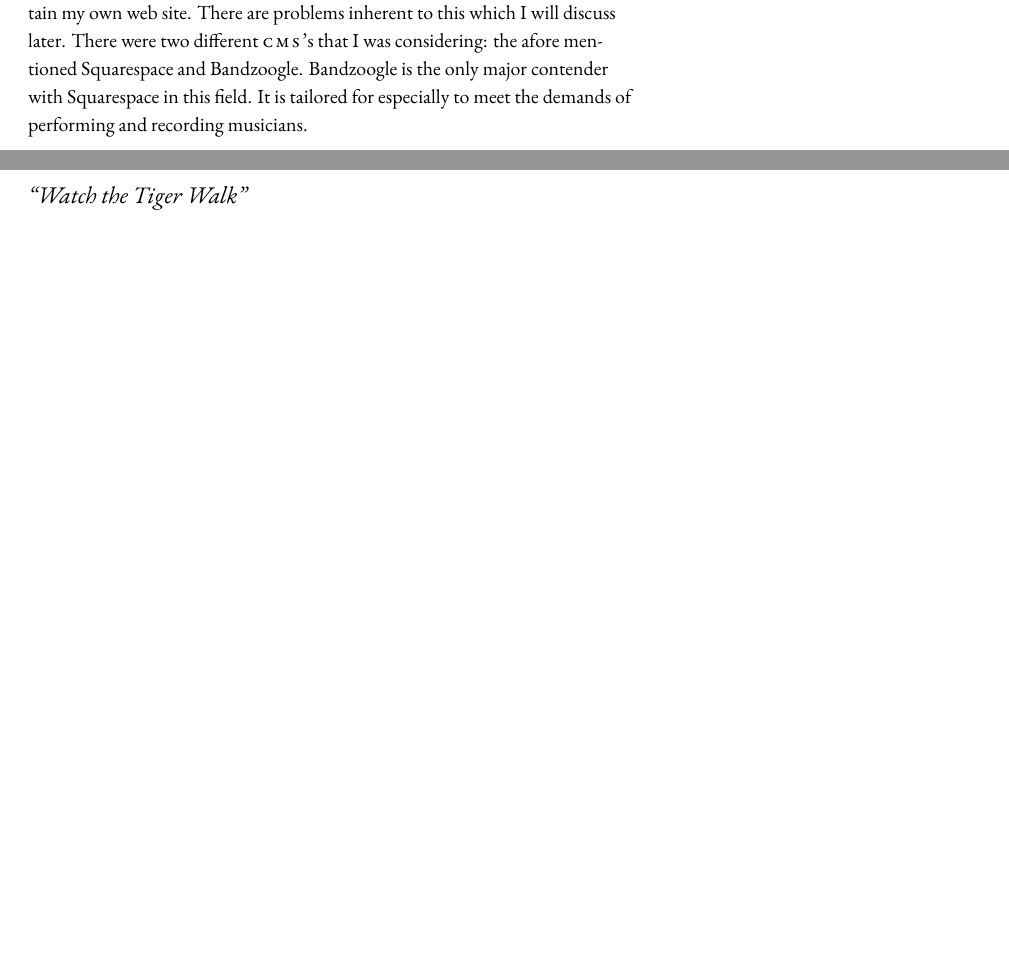
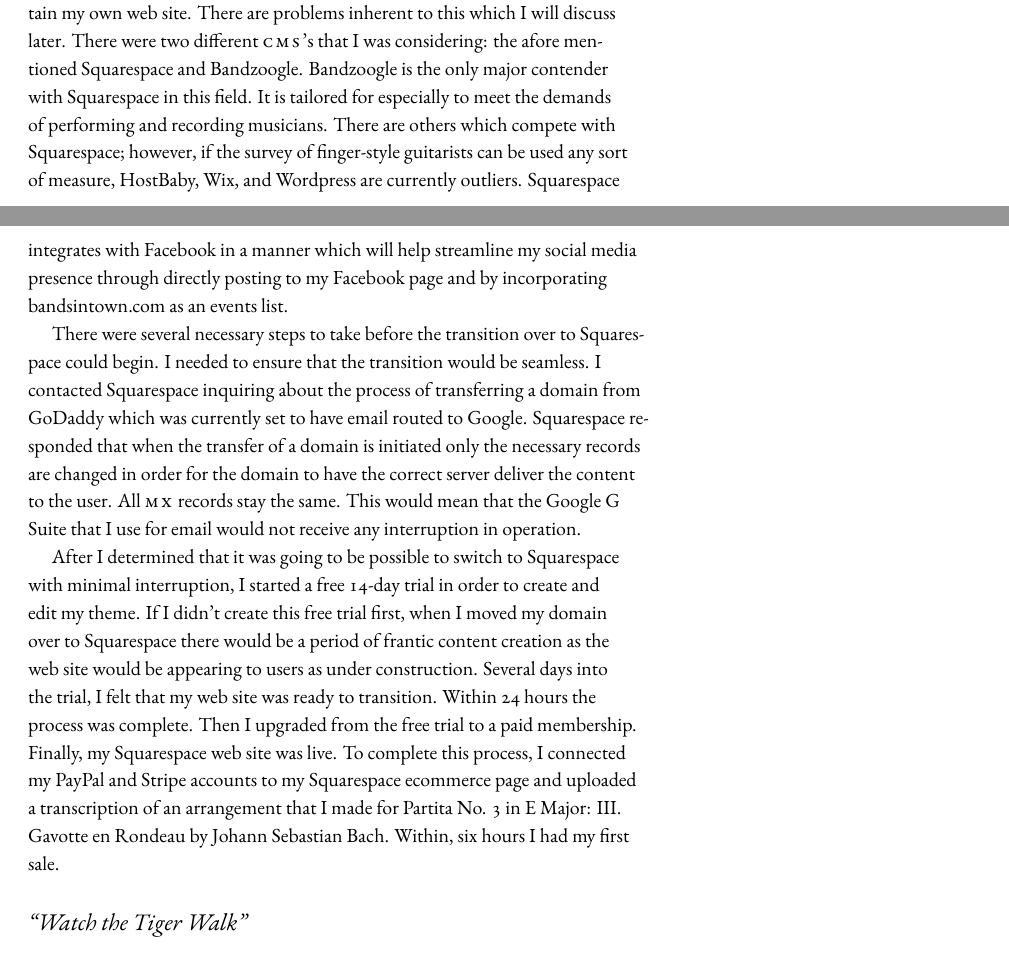
Before and after one commit to rachaelcarlson/TeXtonic, a LaTeX document (watchTheTigerWalk/testDraft.tex): two parts of pages 7 and 8 of 24 before the commit and two parts of pages 7 and 8 of 25 after it, joined at a grey line, cut so that both start at the same text, the shorter picture padded with empty space. Compiled offline with XeLaTeX.

Commit message:
First Version of web section complete

```diff
--- a/watchTheTigerWalk/testDraft.tex
+++ b/watchTheTigerWalk/testDraft.tex
@@ -214,7 +214,13 @@
 
 The most visible component of this essay is the artist's web site. Based upon the information that I have gathered from this survey, I decided to move my web site to a \textsc{cms} called Squarespace. Among the pages with a discernible \textsc{cms}, seven artists used Squarespace. These were: Alex de Grassi, Graig D'Andrea, Jimmy Wahlsteen, Kaki King, Kevin Horrigan, Lucas Michailidis, and Peppino D'Agostino. The layout of these web sites were similar for some and quite dissimilar for others. D'Andrea and Horrigan seem to be using the same template. Wahlsteen's theme makes some of the text unreadable. King's web site has a major focus on a new album and the visual components of that album. D'Andrea and de Grassi each utilized Squarespace's commerce portal. This portal was a major component which affected my decision. Based upon personal interest, I purchased de Grassi's arrangement of ``St. James Infirmary'' through his web site. It was exceedingly easy to purchase this transcription.
 
-The decision to move my web site operations over to Squarespace was not without careful discernment. I have had a bespoke web site for about five years. I know \textsc{html} and \textsc{css} enough to make me think that I should make and maintain my own web site. There are problems inherent to this which I will discuss later. There were two different \textsc{cms}'s that I was considering: the afore mentioned Squarespace and Bandzoogle. Bandzoogle is the only major contender with Squarespace in this field. It is tailored for especially to meet the demands of performing and recording musicians.
+The decision to move my web site operations over to Squarespace was not without careful discernment. I have had a bespoke web site for about five years. I know \textsc{html} and \textsc{css} enough to make me think that I should make and maintain my own web site. There are problems inherent to this which I will discuss later. There were two different \textsc{cms}'s that I was considering: the afore mentioned Squarespace and Bandzoogle. Bandzoogle is the only major contender with Squarespace in this field. It is tailored for especially to meet the demands of performing and recording musicians. There are others which compete with Squarespace; however, if the survey of finger-style guitarists can be used any sort of measure, HostBaby, Wix, and Wordpress are currently outliers. Squarespace integrates with Facebook in a manner which will help streamline my social media presence through directly posting to my Facebook page and by incorporating bandsintown.com as an events list.
+
+There were several necessary steps to take before the transition over to Squarespace could begin. I needed to ensure that the transition would be seamless. I contacted Squarespace inquiring about the process of transferring a domain from GoDaddy which was currently set to have email routed to Google. Squarespace responded that when the transfer of a domain is initiated only the necessary records are changed in order for the domain to have the correct server deliver the content to the user. All \textsc{mx} records stay the same. This would mean that the Google G Suite that I use for email would not receive any interruption in operation.
+
+After I determined that it was going to be possible to switch to Squarespace with minimal interruption, I started a free 14-day trial in order to create and edit my theme. If I didn't create this free trial first, when I moved my domain over to Squarespace there would be a period of frantic content creation as the web site would be appearing to users as under construction. Several days into the trial, I felt that my web site was ready to transition. Within 24 hours the process was complete. Then I upgraded from the free trial to a paid membership. Finally, my Squarespace web site was live. To complete this process, I connected my PayPal and Stripe accounts to my Squarespace ecommerce page and uploaded a transcription of an arrangement that I made for Partita No. 3 in E Major: III. Gavotte en Rondeau by Johann Sebastian Bach. Within, six hours I had my first sale.
+
+
 
 \section{``Watch the Tiger Walk''}
 \label{sec:watch-tiger-walk}
```
Also changed, not shown: watchTheTigerWalk/testDraft.pdf.
